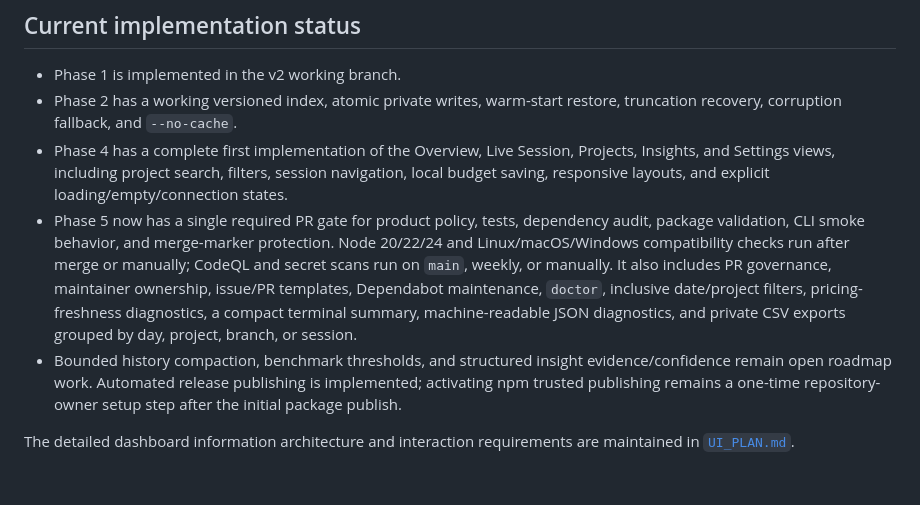
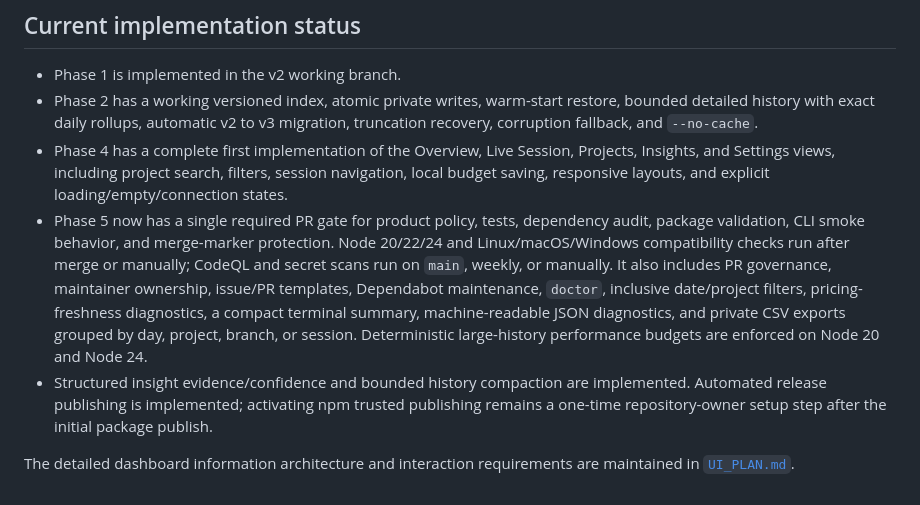
Before and after one commit to Sabeekhann/cc-token-meter, a Markdown page: docs/V2_PLAN.md, the part around the change. Drawn GitHub-style.

Commit message:
perf: update docs/V2_PLAN.md

```diff
--- a/docs/V2_PLAN.md
+++ b/docs/V2_PLAN.md
@@ -113,7 +113,8 @@ and offline run are covered by automated checks.
 
 - Phase 1 is implemented in the v2 working branch.
 - Phase 2 has a working versioned index, atomic private writes, warm-start
-  restore, truncation recovery, corruption fallback, and `--no-cache`.
+  restore, bounded detailed history with exact daily rollups, automatic v2 to
+  v3 migration, truncation recovery, corruption fallback, and `--no-cache`.
 - Phase 4 has a complete first implementation of the Overview, Live Session,
   Projects, Insights, and Settings views, including project search, filters,
   session navigation, local budget saving, responsive layouts, and explicit
@@ -126,11 +127,12 @@ and offline run are covered by automated checks.
   templates, Dependabot maintenance, `doctor`, inclusive date/project
   filters, pricing-freshness diagnostics, a compact terminal summary,
   machine-readable JSON diagnostics, and private CSV exports grouped by day,
-  project, branch, or session.
-- Bounded history compaction, benchmark thresholds, and structured insight
-  evidence/confidence remain open roadmap work. Automated release publishing
-  is implemented; activating npm trusted publishing remains a one-time
-  repository-owner setup step after the initial package publish.
+  project, branch, or session. Deterministic large-history performance budgets
+  are enforced on Node 20 and Node 24.
+- Structured insight evidence/confidence and bounded history compaction are
+  implemented. Automated release publishing is implemented; activating npm
+  trusted publishing remains a one-time repository-owner setup step after the
+  initial package publish.
 
 The detailed dashboard information architecture and interaction requirements
 are maintained in [`UI_PLAN.md`](UI_PLAN.md).
```
